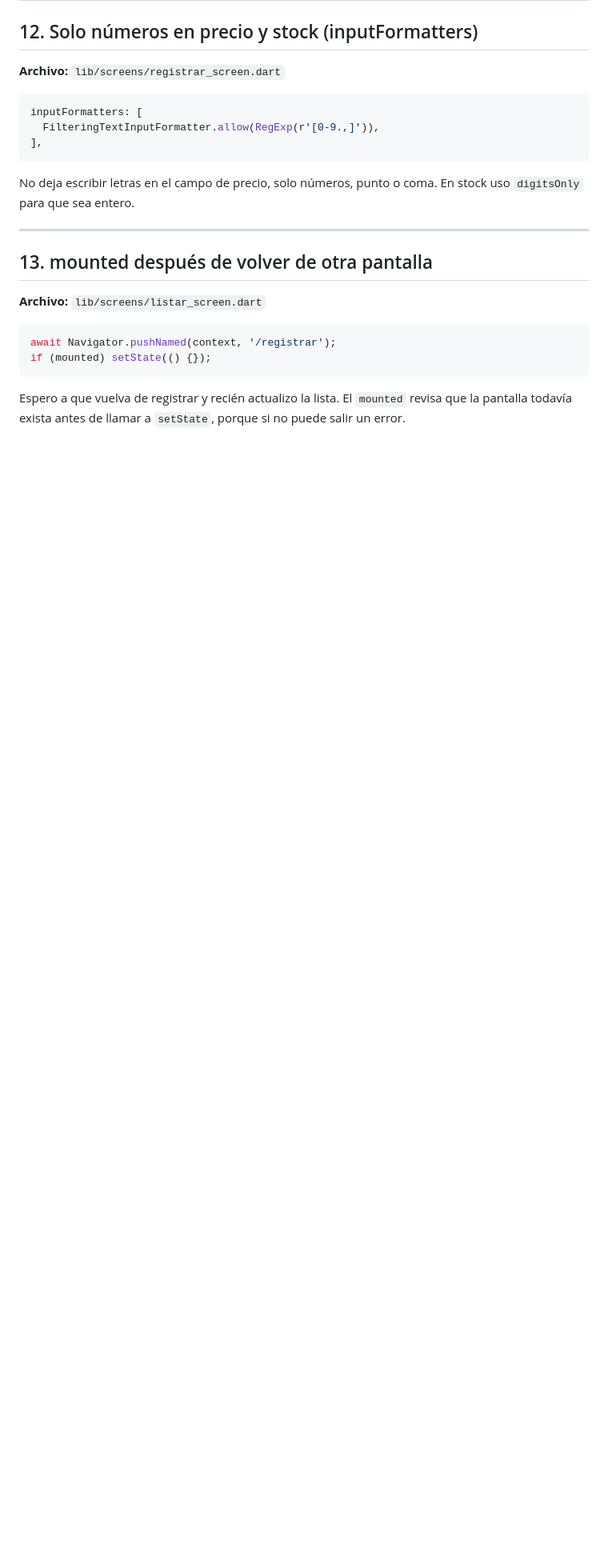
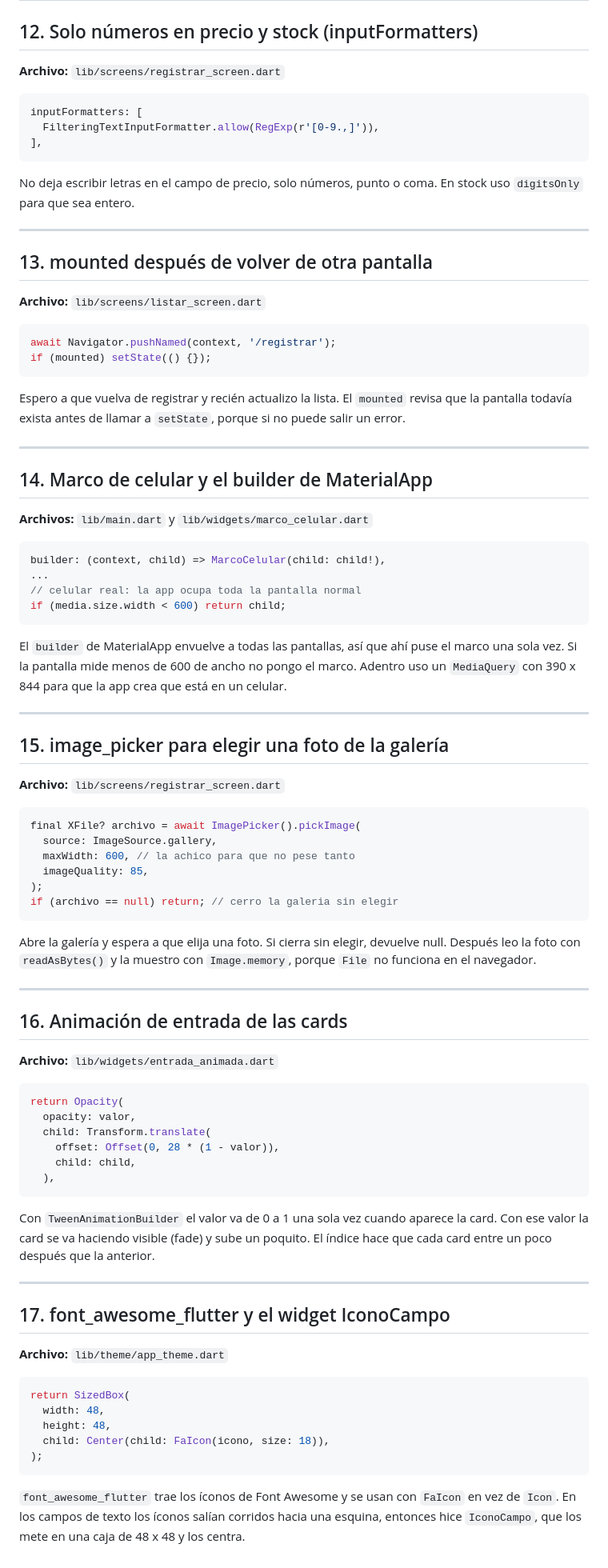
Before and after one commit to anali-salvador/lab_s7_s8_productos, a Markdown page: COMENTARIOS.md, the part around the change. Shown at 80% size. GitHub-like rendering; blank space fills up the shorter version.

Commit message:
Actualizo comentarios de código

````diff
--- a/COMENTARIOS.md
+++ b/COMENTARIOS.md
@@ -195,3 +195,68 @@ if (mounted) setState(() {});
 ```
 
 Espero a que vuelva de registrar y recién actualizo la lista. El `mounted` revisa que la pantalla todavía exista antes de llamar a `setState`, porque si no puede salir un error.
+
+---
+
+## 14. Marco de celular y el builder de MaterialApp
+
+**Archivos:** `lib/main.dart` y `lib/widgets/marco_celular.dart`
+
+```dart
+builder: (context, child) => MarcoCelular(child: child!),
+...
+// celular real: la app ocupa toda la pantalla normal
+if (media.size.width < 600) return child;
+```
+
+El `builder` de MaterialApp envuelve a todas las pantallas, así que ahí puse el marco una sola vez. Si la pantalla mide menos de 600 de ancho no pongo el marco. Adentro uso un `MediaQuery` con 390 x 844 para que la app crea que está en un celular.
+
+---
+
+## 15. image_picker para elegir una foto de la galería
+
+**Archivo:** `lib/screens/registrar_screen.dart`
+
+```dart
+final XFile? archivo = await ImagePicker().pickImage(
+  source: ImageSource.gallery,
+  maxWidth: 600, // la achico para que no pese tanto
+  imageQuality: 85,
+);
+if (archivo == null) return; // cerro la galeria sin elegir
+```
+
+Abre la galería y espera a que elija una foto. Si cierra sin elegir, devuelve null. Después leo la foto con `readAsBytes()` y la muestro con `Image.memory`, porque `File` no funciona en el navegador.
+
+---
+
+## 16. Animación de entrada de las cards
+
+**Archivo:** `lib/widgets/entrada_animada.dart`
+
+```dart
+return Opacity(
+  opacity: valor,
+  child: Transform.translate(
+    offset: Offset(0, 28 * (1 - valor)),
+    child: child,
+  ),
+```
+
+Con `TweenAnimationBuilder` el valor va de 0 a 1 una sola vez cuando aparece la card. Con ese valor la card se va haciendo visible (fade) y sube un poquito. El índice hace que cada card entre un poco después que la anterior.
+
+---
+
+## 17. font_awesome_flutter y el widget IconoCampo
+
+**Archivo:** `lib/theme/app_theme.dart`
+
+```dart
+return SizedBox(
+  width: 48,
+  height: 48,
+  child: Center(child: FaIcon(icono, size: 18)),
+);
+```
+
+`font_awesome_flutter` trae los íconos de Font Awesome y se usan con `FaIcon` en vez de `Icon`. En los campos de texto los íconos salían corridos hacia una esquina, entonces hice `IconoCampo`, que los mete en una caja de 48 x 48 y los centra.
````
